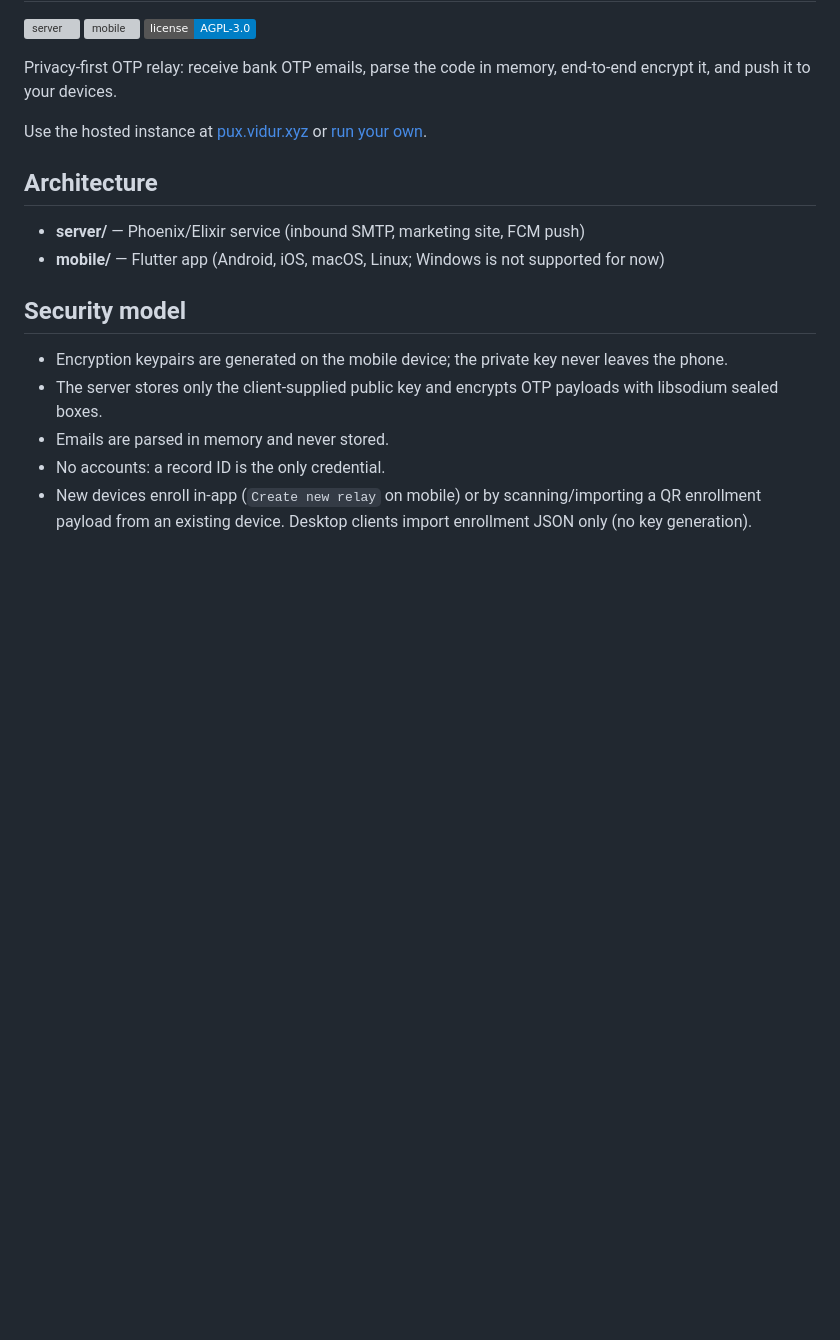
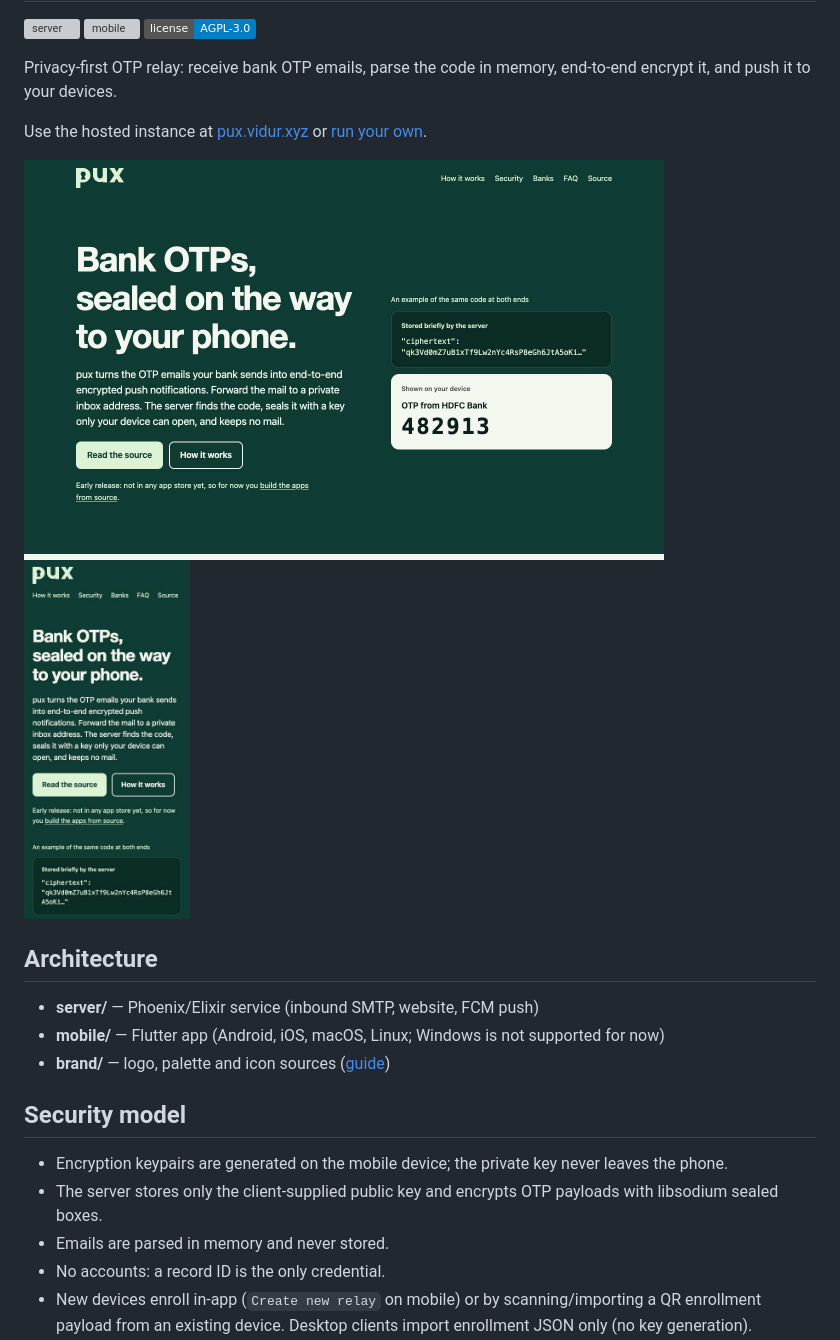
Before and after one commit to vidurb/pux, a Markdown page: README.md, the part around one of its changes. Drawn GitHub-style; pictures changed too: brand/screenshots/site-desktop.jpg (added), brand/screenshots/site-mobile-dark.jpg (added); badges without logos; blank space fills up the shorter version; grey boxes are pictures that could not be loaded.

Commit message:
docs: add the logo, site screenshots and brand notes

```diff
--- a/README.md
+++ b/README.md
@@ -8,10 +13,13 @@ Privacy-first OTP relay: receive bank OTP emails, parse the code in memory, end-
 
 Use the hosted instance at [pux.vidur.xyz](https://pux.vidur.xyz) or [run your own](deploy/README.md).
 
+<img src="brand/screenshots/site-desktop.jpg" alt="The pux website, showing the headline and an example of a sealed code on the server next to the readable code on a device" width="640"> <img src="brand/screenshots/site-mobile-dark.jpg" alt="The pux website on a phone in dark mode" height="360">
+
 ## Architecture
 
-- **server/** — Phoenix/Elixir service (inbound SMTP, marketing site, FCM push)
+- **server/** — Phoenix/Elixir service (inbound SMTP, website, FCM push)
 - **mobile/** — Flutter app (Android, iOS, macOS, Linux; Windows is not supported for now)
+- **brand/** — logo, palette and icon sources ([guide](brand/README.md))
 
 ## Security model
 
```
Also changed, not shown: other parts of README.md (+6 -1 lines), CHANGELOG.md (+4 -0 lines), CONTRIBUTING.md (+1 -0 lines).
